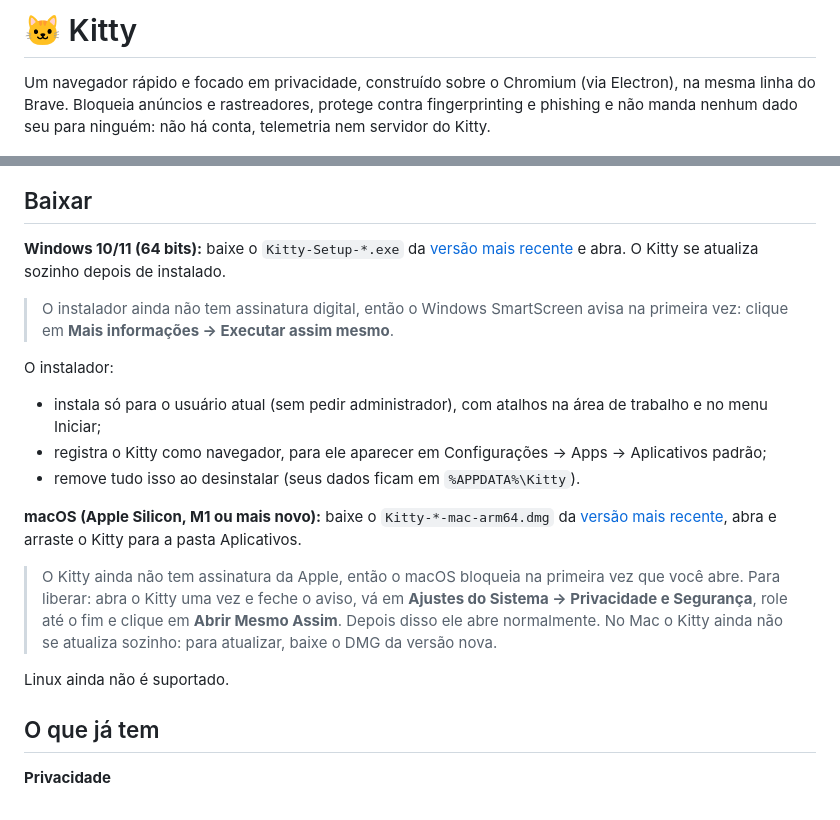
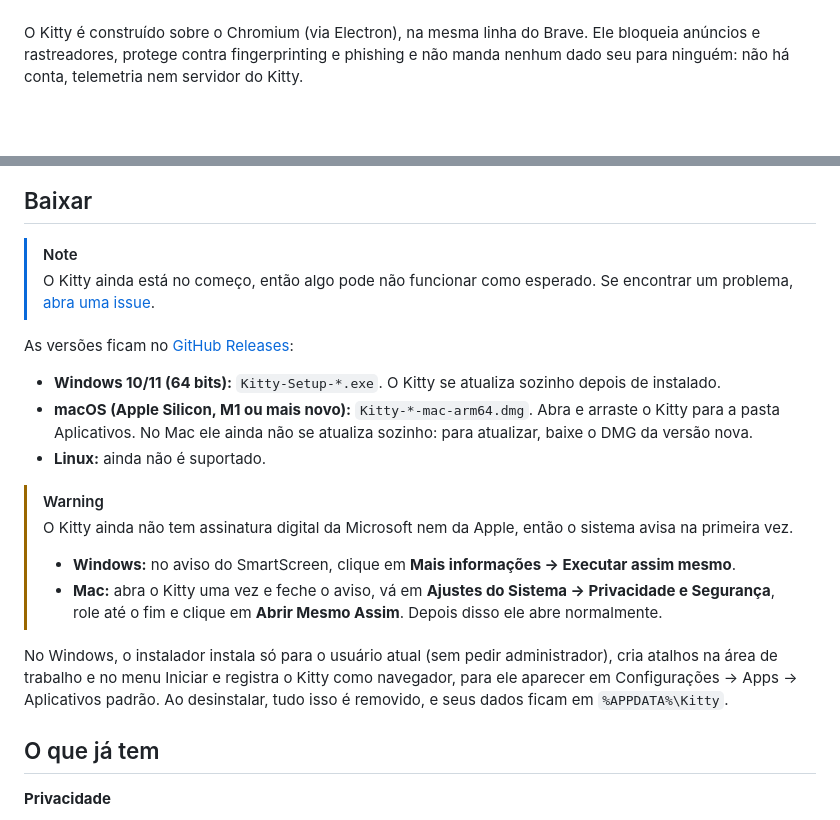
Before and after one commit to CaioGobbi/kitty-browser, a Markdown page: README.md, 2 parts joined by grey strips. Rendered like a GitHub page; blank space fills up the shorter version.

Commit message:
README no estilo do Helium: ícone do Kitty no topo e avisos em destaque
Co-Authored-By: Claude Opus 5.5 (1M context) <noreply@anthropic.com>

```diff
--- a/README.md
+++ b/README.md
@@ -2,28 +15,29 @@
 
-# 🐱 Kitty
+<br />
 
-Um navegador rápido e focado em privacidade, construído sobre o Chromium (via Electron), na mesma linha do Brave. Bloqueia anúncios e rastreadores, protege contra fingerprinting e phishing e não manda nenhum dado seu para ninguém: não há conta, telemetria nem servidor do Kitty.
+O Kitty é construído sobre o Chromium (via Electron), na mesma linha do Brave. Ele bloqueia anúncios e rastreadores, protege contra fingerprinting e phishing e não manda nenhum dado seu para ninguém: não há conta, telemetria nem servidor do Kitty.
 
 ![Nova aba do Kitty](docs/screenshots/nova-aba.png)
 
 ![Configurações de privacidade do Kitty](docs/screenshots/privacidade.png)
 
 ## Baixar
+> [!NOTE]
+> O Kitty ainda está no começo, então algo pode não funcionar como esperado.
+> Se encontrar um problema, [abra uma issue](https://github.com/CaioGobbi/kitty-browser/issues).
 
-**Windows 10/11 (64 bits):** baixe o `Kitty-Setup-*.exe` da [versão mais recente](https://github.com/CaioGobbi/kitty-browser/releases/latest) e abra. O Kitty se atualiza sozinho depois de instalado.
+As versões ficam no [GitHub Releases](https://github.com/CaioGobbi/kitty-browser/releases/latest):
 
-> O instalador ainda não tem assinatura digital, então o Windows SmartScreen avisa na primeira vez: clique em **Mais informações → Executar assim mesmo**.
+- **Windows 10/11 (64 bits):** `Kitty-Setup-*.exe`. O Kitty se atualiza sozinho depois de instalado.
+- **macOS (Apple Silicon, M1 ou mais novo):** `Kitty-*-mac-arm64.dmg`. Abra e arraste o Kitty para a pasta Aplicativos. No Mac ele ainda não se atualiza sozinho: para atualizar, baixe o DMG da versão nova.
+- **Linux:** ainda não é suportado.
 
-O instalador:
-- instala só para o usuário atual (sem pedir administrador), com atalhos na área de trabalho e no menu Iniciar;
-- registra o Kitty como navegador, para ele aparecer em Configurações → Apps → Aplicativos padrão;
-- remove tudo isso ao desinstalar (seus dados ficam em `%APPDATA%\Kitty`).
+> [!WARNING]
+> O Kitty ainda não tem assinatura digital da Microsoft nem da Apple, então o sistema avisa na primeira vez.
+> - **Windows:** no aviso do SmartScreen, clique em **Mais informações → Executar assim mesmo**.
+> - **Mac:** abra o Kitty uma vez e feche o aviso, vá em **Ajustes do Sistema → Privacidade e Segurança**, role até o fim e clique em **Abrir Mesmo Assim**. Depois disso ele abre normalmente.
 
-**macOS (Apple Silicon, M1 ou mais novo):** baixe o `Kitty-*-mac-arm64.dmg` da [versão mais recente](https://github.com/CaioGobbi/kitty-browser/releases/latest), abra e arraste o Kitty para a pasta Aplicativos.
-
-> O Kitty ainda não tem assinatura da Apple, então o macOS bloqueia na primeira vez que você abre. Para liberar: abra o Kitty uma vez e feche o aviso, vá em **Ajustes do Sistema → Privacidade e Segurança**, role até o fim e clique em **Abrir Mesmo Assim**. Depois disso ele abre normalmente. No Mac o Kitty ainda não se atualiza sozinho: para atualizar, baixe o DMG da versão nova.
-
-Linux ainda não é suportado.
+No Windows, o instalador instala só para o usuário atual (sem pedir administrador), cria atalhos na área de trabalho e no menu Iniciar e registra o Kitty como navegador, para ele aparecer em Configurações → Apps → Aplicativos padrão. Ao desinstalar, tudo isso é removido, e seus dados ficam em `%APPDATA%\Kitty`.
 
 ## O que já tem
 
```
Also changed, not shown: other parts of README.md (+14 -1 lines).
